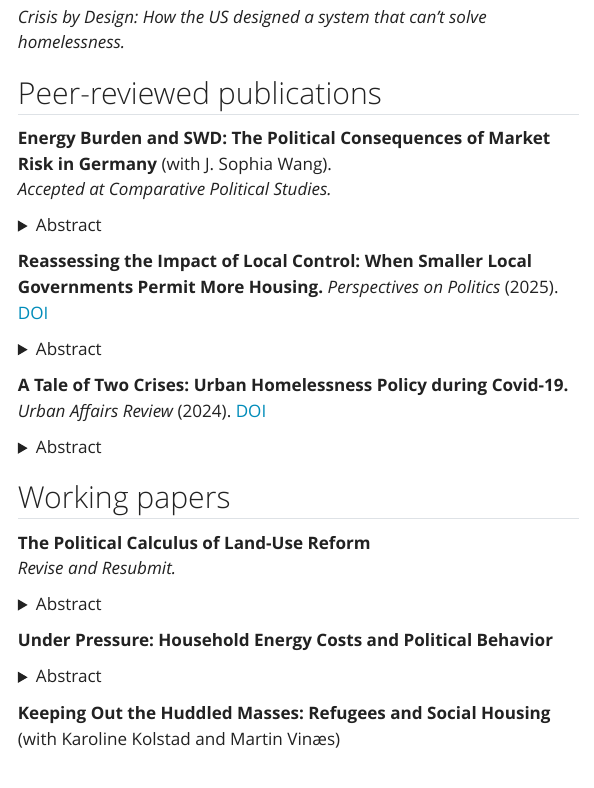
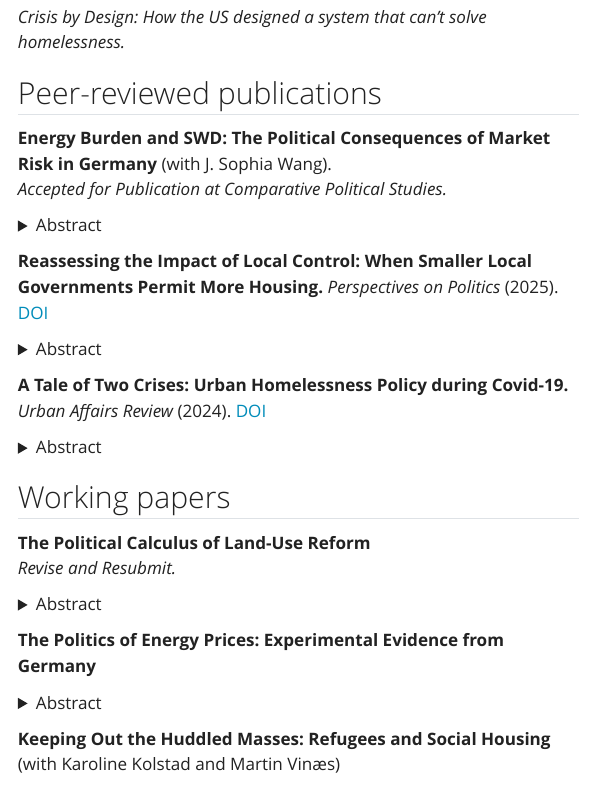
Before and after one commit to laurakettel/laurakettel.github.io, a Quarto document (index.qmd): the page in a window 1100 px wide, from 710 px down. Rendered offline with R 4.5, knitr and Pandoc in place of Quarto, with nearby package versions.

Commit message:
Update website content

```diff
--- a/index.qmd
+++ b/index.qmd
@@ -64,7 +64,7 @@ My work is organized around a core question: **how institutional arrangements an
 ## Peer-reviewed publications
 
 **Energy Burden and SWD: The Political Consequences of Market Risk in Germany** (with J. Sophia Wang).\
-*Accepted at Comparative Political Studies.*
+*Accepted for Publication at Comparative Political Studies.*
 
 </a>
 
@@ -121,7 +121,7 @@ Institutional design plays a central role in shaping when policymakers are willi
 </span>
 
 
-**Under Pressure: Household Energy Costs and Political Behavior**
+**The Politics of Energy Prices: Experimental Evidence from Germany**
 
 </a>
 
```
Also changed, not shown: docs/search.json, index.qmd (4 more changed lines), 1 other file.
